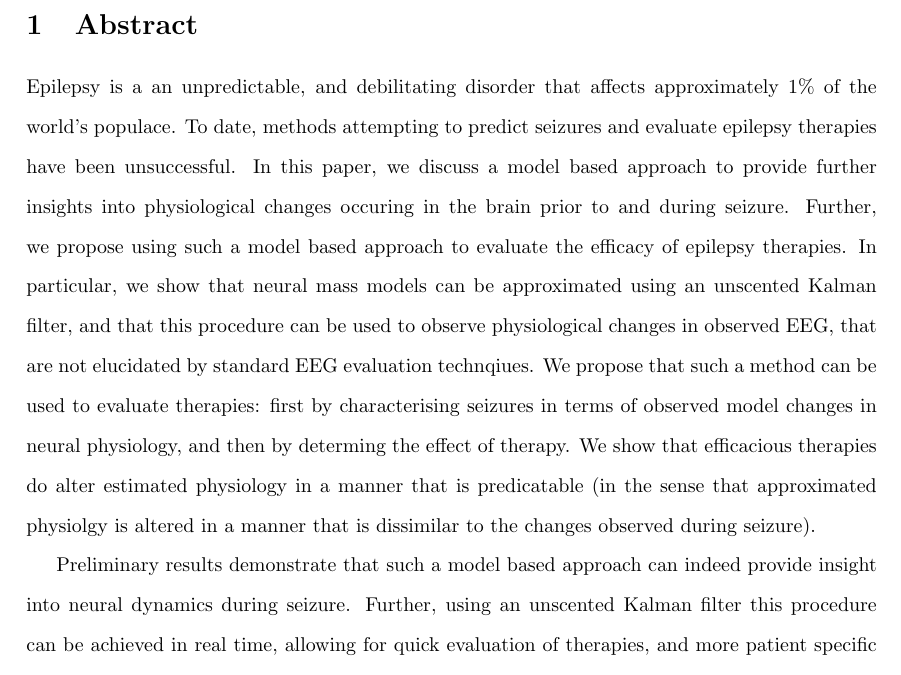
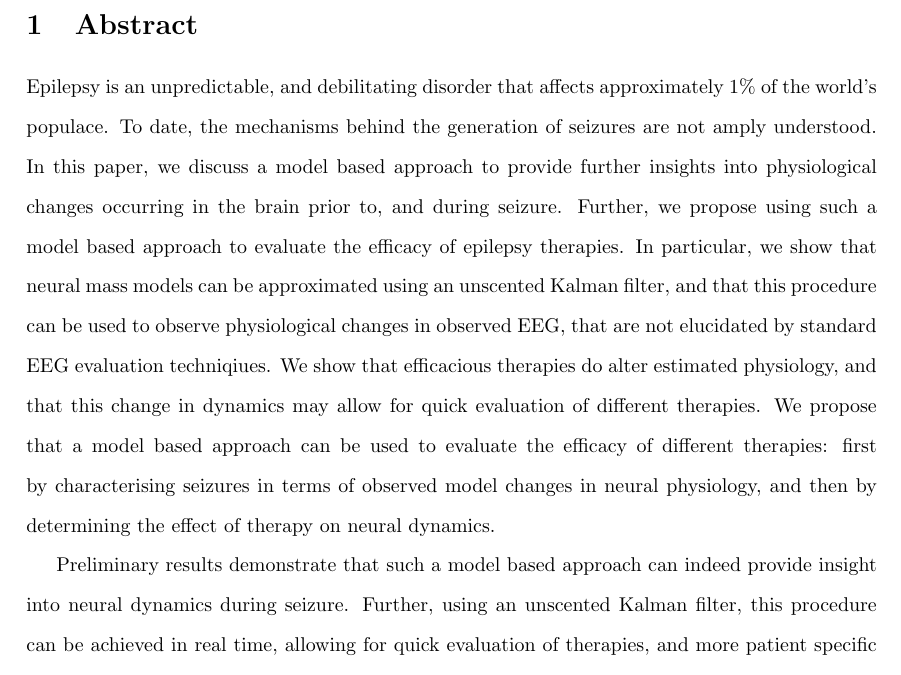
Before and after one commit to RichardBalson/Papers, a LaTeX document (IWSP Estimation Paper 2013/IWSP Estimation Paper 2013.tex, which reads IWSP Estimation Paper 2013/Abstract.tex): part of page 2 of 2, cut so that both start at the same text. Compiled offline with pdfLaTeX.

Commit message:
IWSP abstract updated

```diff
--- a/IWSP Estimation Paper 2013/Abstract.tex
+++ b/IWSP Estimation Paper 2013/Abstract.tex
@@ -1,5 +1,7 @@
 \section{Abstract}
 
-Epilepsy is a an unpredictable, and debilitating disorder that affects approximately 1\% of the world's populace. To date, methods attempting to predict seizures and evaluate epilepsy therapies have been unsuccessful. In this paper, we discuss a model based approach to provide further insights into physiological changes occuring in the brain prior to and during seizure. Further, we propose using such a model based approach to evaluate the efficacy of epilepsy therapies. In particular, we show that neural mass models can be approximated using an unscented Kalman filter, and that this procedure can be used to observe physiological changes in observed EEG, that are not elucidated by standard EEG evaluation technqiues. We propose that such a method can be used to evaluate therapies: first by characterising seizures in terms of observed model changes in neural physiology, and then by determing the effect of therapy. We show that efficacious therapies do alter estimated physiology in a manner that is predicatable (in the sense that approximated physiolgy is altered in a manner that is dissimilar to the changes observed during seizure).
+Epilepsy is an unpredictable, and debilitating disorder that affects approximately 1\% of the world's populace. To date, the mechanisms behind the generation of seizures are not amply understood. In this paper, we discuss a model based approach to provide further insights into physiological changes occurring in the brain prior to, and during seizure. Further, we propose using such a model based approach to evaluate the efficacy of epilepsy therapies. In particular, we show that neural mass models can be approximated using an unscented Kalman filter, and that this procedure can be used to observe physiological changes in observed EEG, that are not elucidated by standard EEG evaluation techniqiues. We show that efficacious therapies do alter estimated physiology, and that this change in dynamics may allow for quick evaluation of different therapies. We propose that a model based approach can be used to evaluate the efficacy of different therapies: first by characterising seizures in terms of observed model changes in neural physiology, and then by determining the effect of therapy on neural dynamics.
+%This is clear from the inconsistent results found with current seizure prediction techniques.
+% in a manner that is predicatable (in the sense that approximated physiolgy is altered in a manner that is dissimilar to the changes observed during seizure).
 
-Preliminary results demonstrate that such a model based approach can indeed provide insight into neural dynamics during seizure. Further, using an unscented Kalman filter this procedure can be achieved in real time, allowing for quick evaluation of therapies, and more patient specific treatments.
+Preliminary results demonstrate that such a model based approach can indeed provide insight into neural dynamics during seizure. Further, using an unscented Kalman filter, this procedure can be achieved in real time, allowing for quick evaluation of therapies, and more patient specific treatments.
```
